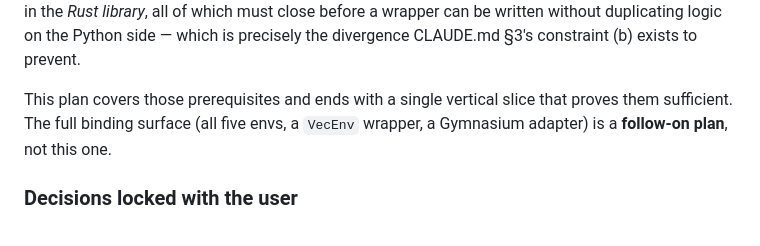
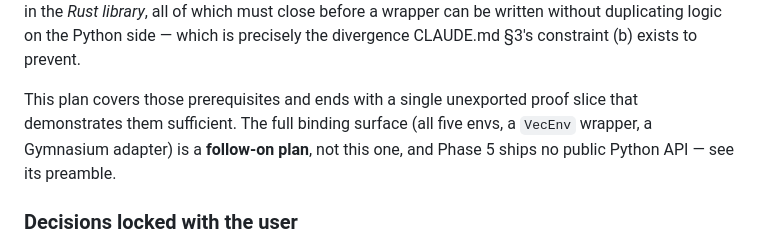
Before and after one commit to jh-sbu/ml_planes, a Markdown page: plans/python_bindings.md, the part around one of its changes. Rendered like a GitHub page.

```diff
--- a/plans/python_bindings.md
+++ b/plans/python_bindings.md
@@ -17,9 +17,10 @@ is a short list of gaps in the *Rust library*, all of which must close before a
 written without duplicating logic on the Python side — which is precisely the divergence
 CLAUDE.md §3's constraint (b) exists to prevent.
 
-This plan covers those prerequisites and ends with a single vertical slice that proves them
-sufficient. The full binding surface (all five envs, a `VecEnv` wrapper, a Gymnasium adapter)
-is a **follow-on plan**, not this one.
+This plan covers those prerequisites and ends with a single unexported proof slice that
+demonstrates them sufficient. The full binding surface (all five envs, a `VecEnv` wrapper, a
+Gymnasium adapter) is a **follow-on plan**, not this one, and Phase 5 ships no public Python
+API — see its preamble.
 
 ### Decisions locked with the user
 
```
Also changed, not shown: other parts of plans/python_bindings.md (+26 -10 lines).
